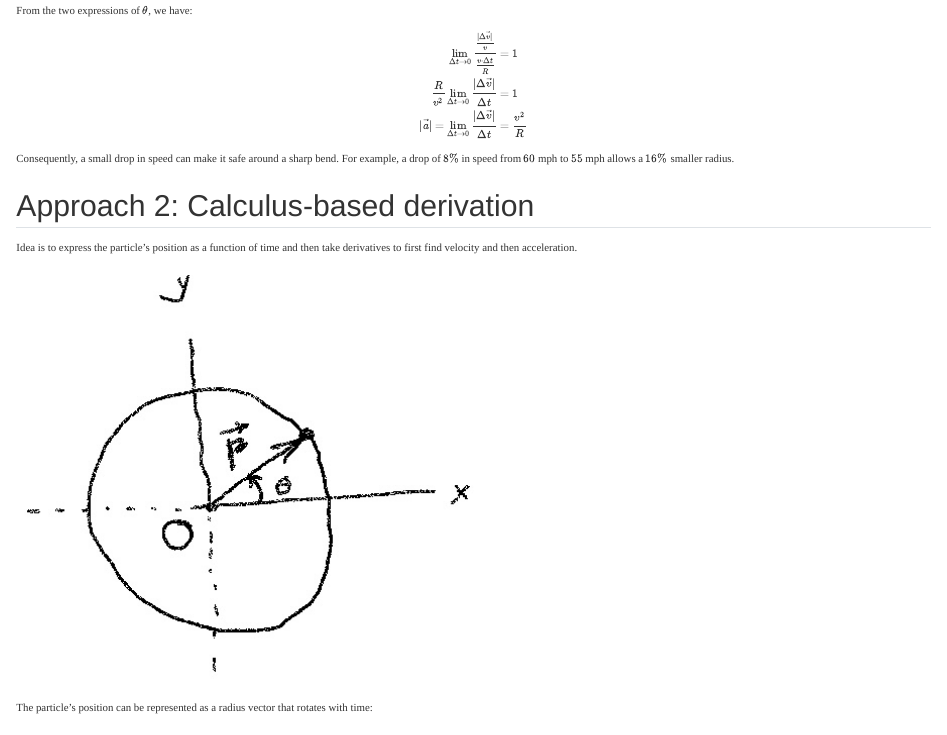
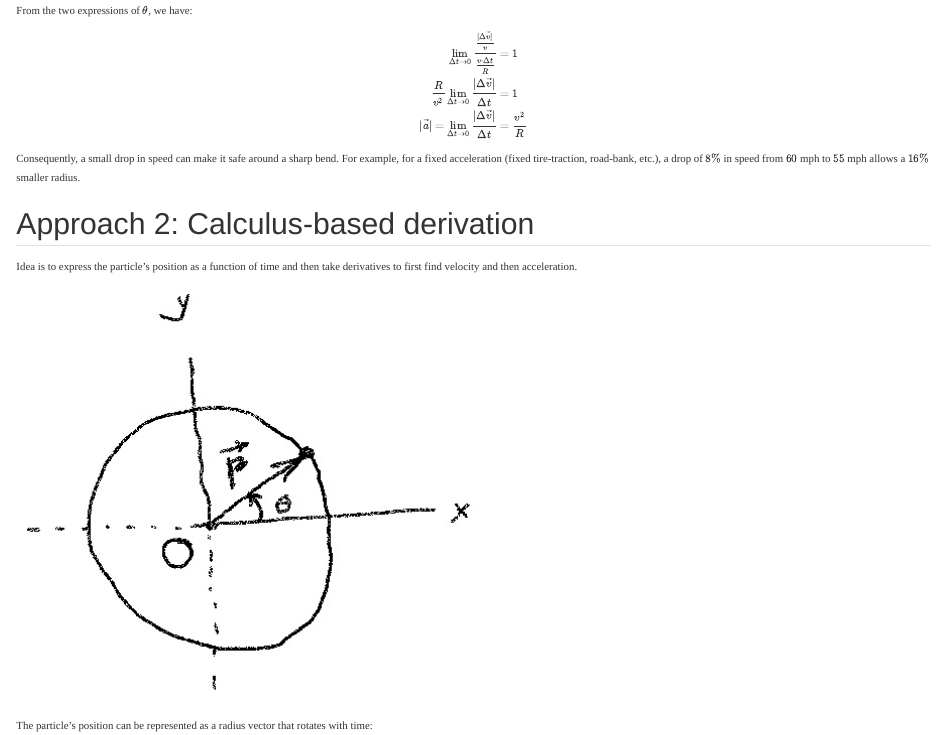
Before and after one commit to mtanviruzzaman/a-hobby-called-physics, a Quarto document (posts/circular-motion/index.qmd): the page in a window 1100 px wide, from 2200 px down. Rendered offline with R 4.5, knitr and Pandoc in place of Quarto, with nearby package versions.

Commit message:
small improvements

```diff
--- a/posts/circular-motion/index.qmd
+++ b/posts/circular-motion/index.qmd
@@ -52,7 +52,7 @@ $$
 \end{align}
 $$
 
-Consequently, a small drop in speed can make it safe around a sharp bend. For example, a drop of $8\%$ in speed from $60$ mph to $55$ mph allows a $16\%$ smaller radius.
+Consequently, a small drop in speed can make it safe around a sharp bend. For example, for a fixed acceleration (fixed tire-traction, road-bank, etc.), a drop of $8\%$ in speed from $60$ mph to $55$ mph allows a $16\%$ smaller radius.
 
 <!-- hand-wavy
 ## Approach 2: Another Geometric Derivation
```
Also changed, not shown: 4 other files.
